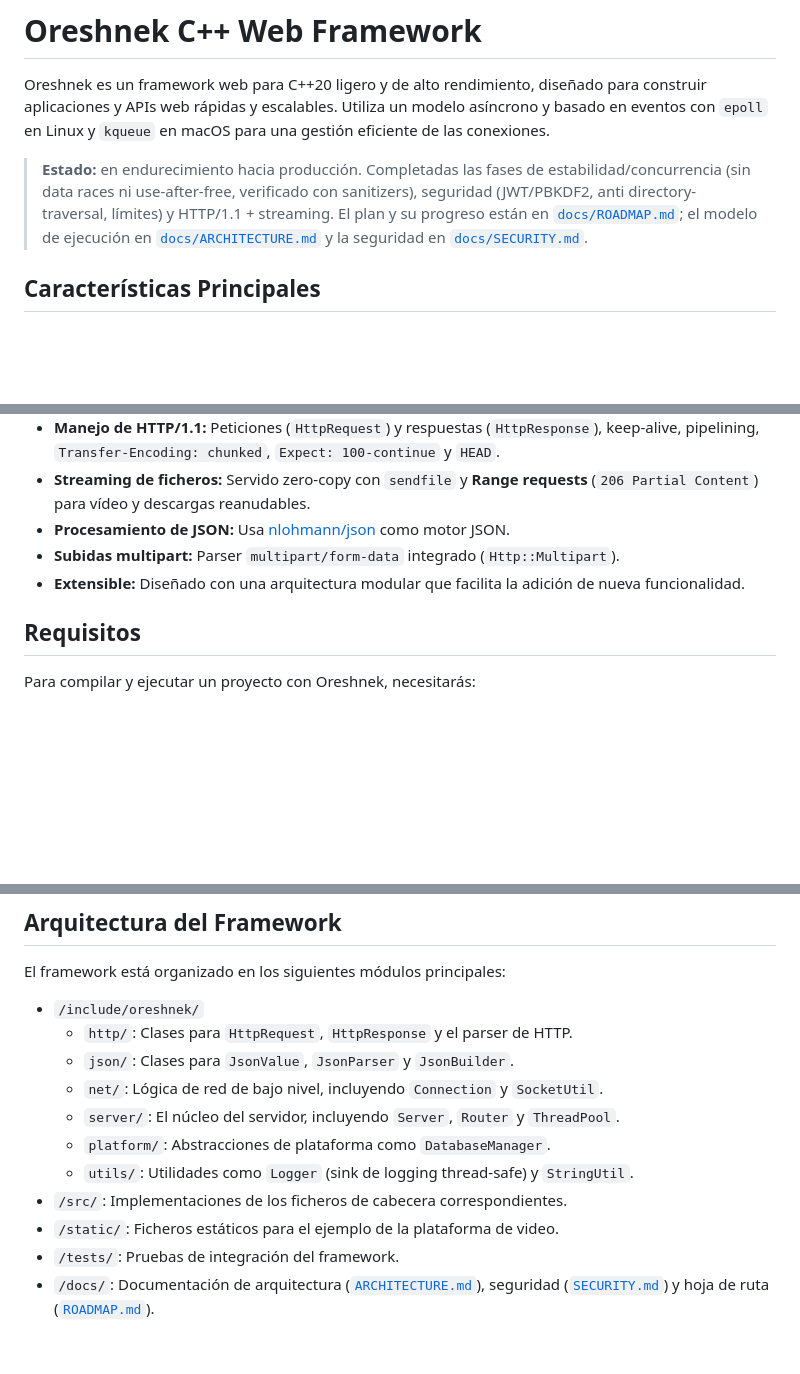
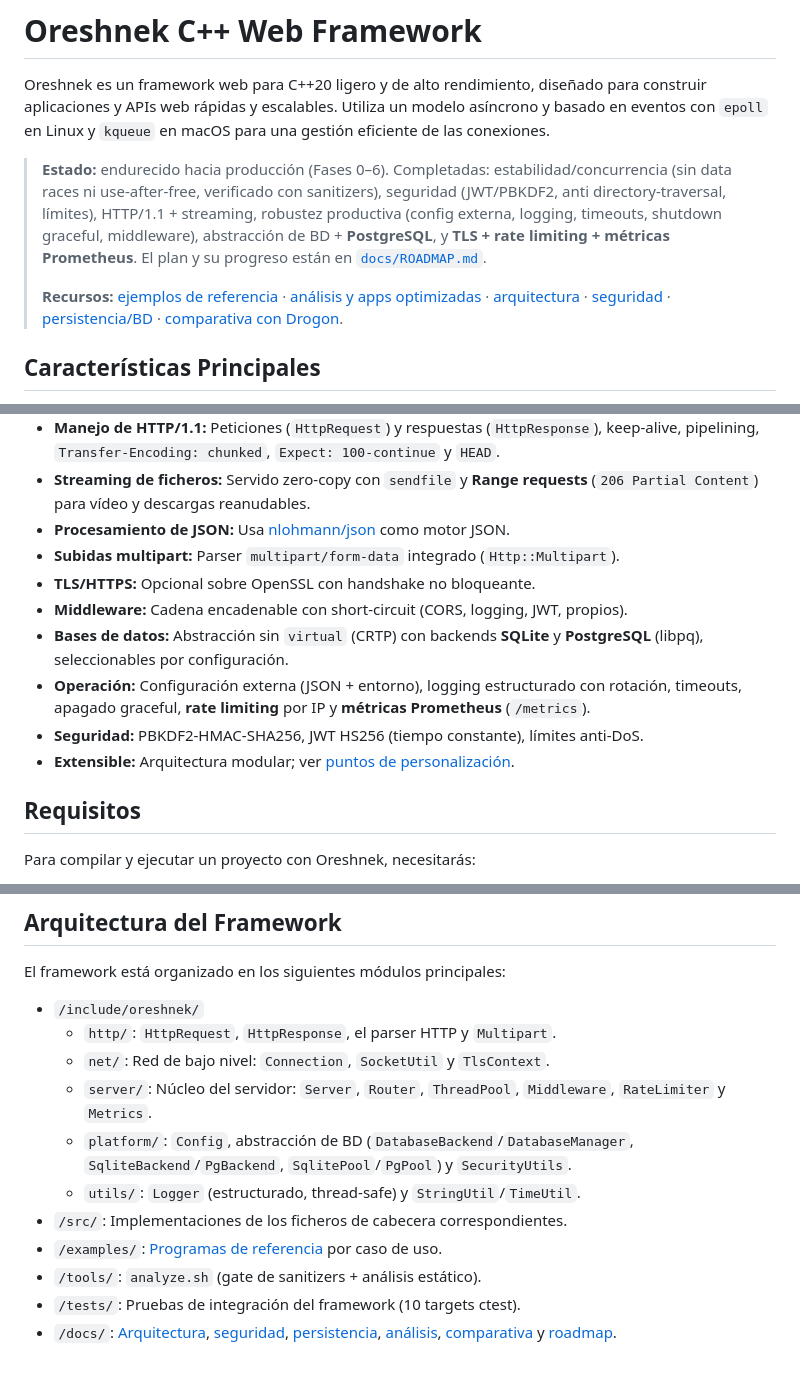
Before and after one commit to coder-pe/oreshnek, a Markdown page: README.md, 3 parts joined by grey strips. Drawn GitHub-style; blank space fills up the shorter version.

```diff
--- a/README.md
+++ b/README.md
@@ -2,13 +2,19 @@
 
 Oreshnek es un framework web para C++20 ligero y de alto rendimiento, diseñado para construir aplicaciones y APIs web rápidas y escalables. Utiliza un modelo asíncrono y basado en eventos con `epoll` en Linux y `kqueue` en macOS para una gestión eficiente de las conexiones.
 
-> **Estado:** en endurecimiento hacia producción. Completadas las fases de
+> **Estado:** endurecido hacia producción (Fases 0–6). Completadas:
 > estabilidad/concurrencia (sin data races ni use-after-free, verificado con
-> sanitizers), seguridad (JWT/PBKDF2, anti directory-traversal, límites) y
-> HTTP/1.1 + streaming. El plan y su progreso están en
-> [`docs/ROADMAP.md`](docs/ROADMAP.md); el modelo de ejecución en
-> [`docs/ARCHITECTURE.md`](docs/ARCHITECTURE.md) y la seguridad en
-> [`docs/SECURITY.md`](docs/SECURITY.md).
+> sanitizers), seguridad (JWT/PBKDF2, anti directory-traversal, límites),
+> HTTP/1.1 + streaming, robustez productiva (config externa, logging, timeouts,
+> shutdown graceful, middleware), abstracción de BD + **PostgreSQL**, y
+> **TLS + rate limiting + métricas Prometheus**. El plan y su progreso están en
+> [`docs/ROADMAP.md`](docs/ROADMAP.md).
+>
+> **Recursos:** [ejemplos de referencia](examples/README.md) ·
+> [análisis y apps optimizadas](docs/ANALYSIS.md) ·
+> [arquitectura](docs/ARCHITECTURE.md) · [seguridad](docs/SECURITY.md) ·
+> [persistencia/BD](docs/DATABASE.md) ·
+> [comparativa con Drogon](docs/COMPARISON_DROGON.md).
 
 ## Características Principales
 
@@ -20,7 +26,12 @@ Oreshnek es un framework web para C++20 ligero y de alto rendimiento, diseñado
 *   **Streaming de ficheros:** Servido zero-copy con `sendfile` y **Range requests** (`206 Partial Content`) para vídeo y descargas reanudables.
 *   **Procesamiento de JSON:** Usa [nlohmann/json](https://github.com/nlohmann/json) como motor JSON.
 *   **Subidas multipart:** Parser `multipart/form-data` integrado (`Http::Multipart`).
-*   **Extensible:** Diseñado con una arquitectura modular que facilita la adición de nueva funcionalidad.
+*   **TLS/HTTPS:** Opcional sobre OpenSSL con handshake no bloqueante.
+*   **Middleware:** Cadena encadenable con short-circuit (CORS, logging, JWT, propios).
+*   **Bases de datos:** Abstracción sin `virtual` (CRTP) con backends **SQLite** y **PostgreSQL** (libpq), seleccionables por configuración.
+*   **Operación:** Configuración externa (JSON + entorno), logging estructurado con rotación, timeouts, apagado graceful, **rate limiting** por IP y **métricas Prometheus** (`/metrics`).
+*   **Seguridad:** PBKDF2-HMAC-SHA256, JWT HS256 (tiempo constante), límites anti-DoS.
+*   **Extensible:** Arquitectura modular; ver [puntos de personalización](examples/README.md).
 
 ## Requisitos
 
@@ -152,13 +171,17 @@ detalles (ciclo de vida de la petición y contrato de apagado) están en
 El framework está organizado en los siguientes módulos principales:
 
 *   `/include/oreshnek/`
-    *   `http/`: Clases para `HttpRequest`, `HttpResponse` y el parser de HTTP.
-    *   `json/`: Clases para `JsonValue`, `JsonParser` y `JsonBuilder`.
-    *   `net/`: Lógica de red de bajo nivel, incluyendo `Connection` y `SocketUtil`.
-    *   `server/`: El núcleo del servidor, incluyendo `Server`, `Router` y `ThreadPool`.
-    *   `platform/`: Abstracciones de plataforma como `DatabaseManager`.
-    *   `utils/`: Utilidades como `Logger` (sink de logging thread-safe) y `StringUtil`.
+    *   `http/`: `HttpRequest`, `HttpResponse`, el parser HTTP y `Multipart`.
+    *   `net/`: Red de bajo nivel: `Connection`, `SocketUtil` y `TlsContext`.
+    *   `server/`: Núcleo del servidor: `Server`, `Router`, `ThreadPool`,
+        `Middleware`, `RateLimiter` y `Metrics`.
+    *   `platform/`: `Config`, abstracción de BD (`DatabaseBackend`/`DatabaseManager`,
+        `SqliteBackend`/`PgBackend`, `SqlitePool`/`PgPool`) y `SecurityUtils`.
+    *   `utils/`: `Logger` (estructurado, thread-safe) y `StringUtil`/`TimeUtil`.
 *   `/src/`: Implementaciones de los ficheros de cabecera correspondientes.
-*   `/static/`: Ficheros estáticos para el ejemplo de la plataforma de video.
-*   `/tests/`: Pruebas de integración del framework.
-*   `/docs/`: Documentación de arquitectura ([`ARCHITECTURE.md`](docs/ARCHITECTURE.md)), seguridad ([`SECURITY.md`](docs/SECURITY.md)) y hoja de ruta ([`ROADMAP.md`](docs/ROADMAP.md)).
+*   `/examples/`: [Programas de referencia](examples/README.md) por caso de uso.
+*   `/tools/`: `analyze.sh` (gate de sanitizers + análisis estático).
+*   `/tests/`: Pruebas de integración del framework (10 targets ctest).
+*   `/docs/`: [Arquitectura](docs/ARCHITECTURE.md), [seguridad](docs/SECURITY.md),
+    [persistencia](docs/DATABASE.md), [análisis](docs/ANALYSIS.md),
+    [comparativa](docs/COMPARISON_DROGON.md) y [roadmap](docs/ROADMAP.md).
```
Also changed, not shown: other parts of README.md (+11 -3 lines), docs/COMPARISON_DROGON.md (added, +80 -0 lines).
